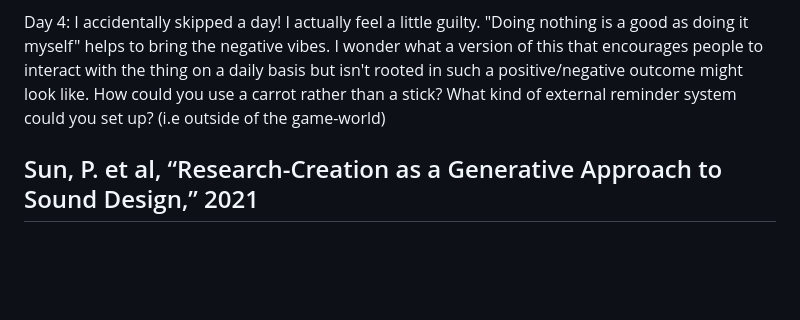
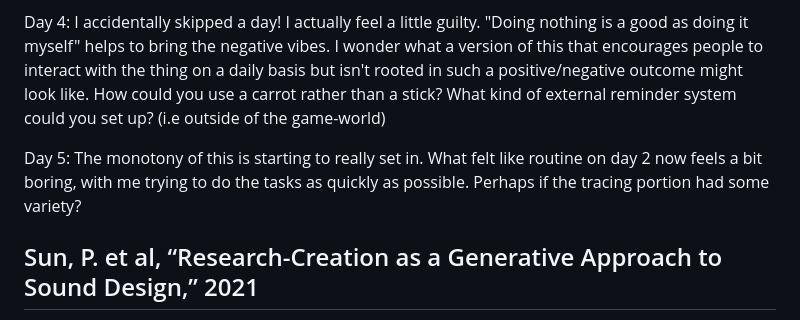
Before and after one commit to mouseandthebillionaire/RAGE, a Markdown page: relatedWork.md, the part around the change. Rendered like a GitHub page; blank space fills up the shorter version.

Commit message:
readings: thoughts on day 5 of Ritual of the Moon

```diff
--- a/relatedWork.md
+++ b/relatedWork.md
@@ -608,6 +608,8 @@ Day 2: On the second day I feel like I've already hit a routine. Click this, mov
 
 Day 4: I accidentally skipped a day! I actually feel a little guilty. "Doing nothing is a good as doing it myself" helps to bring the negative vibes. I wonder what a version of this that encourages people to interact with the thing on a daily basis but isn't rooted in such a positive/negative outcome might look like. How could you use a carrot rather than a stick? What kind of external reminder system could you set up? (i.e outside of the game-world)
 
+Day 5: The monotony of this is starting to really set in. What felt like routine on day 2 now feels a bit boring, with me trying to do the tasks as quickly as possible. Perhaps if the tracing portion had some variety?
+
 ## Sun, P. et al, “Research-Creation as a Generative Approach to Sound Design,” 2021
 
 A good description of what these projects are, but not really any significant writing on how this changes what we can think about in regards to "generative" approaches to research-creation. A bit misleading.
```
